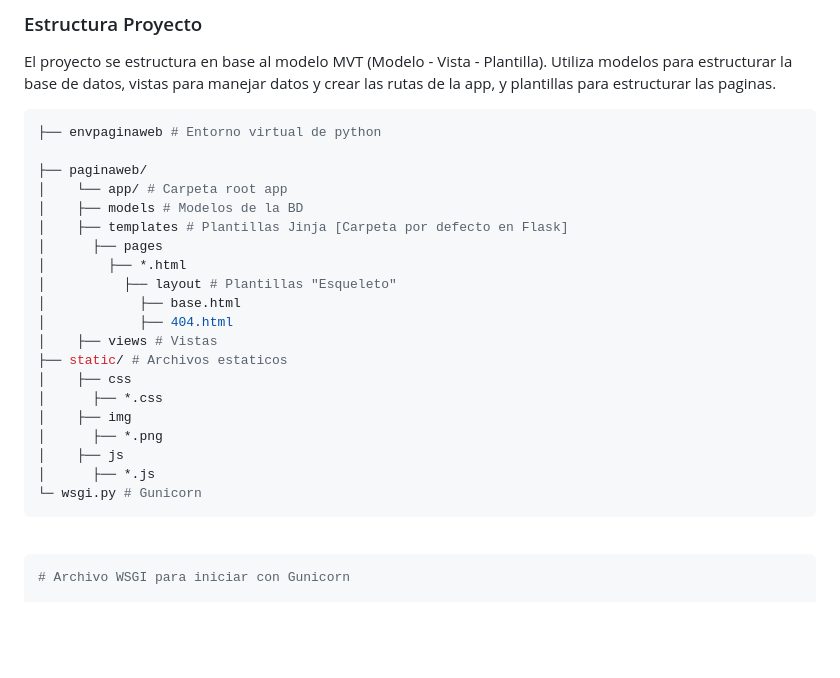
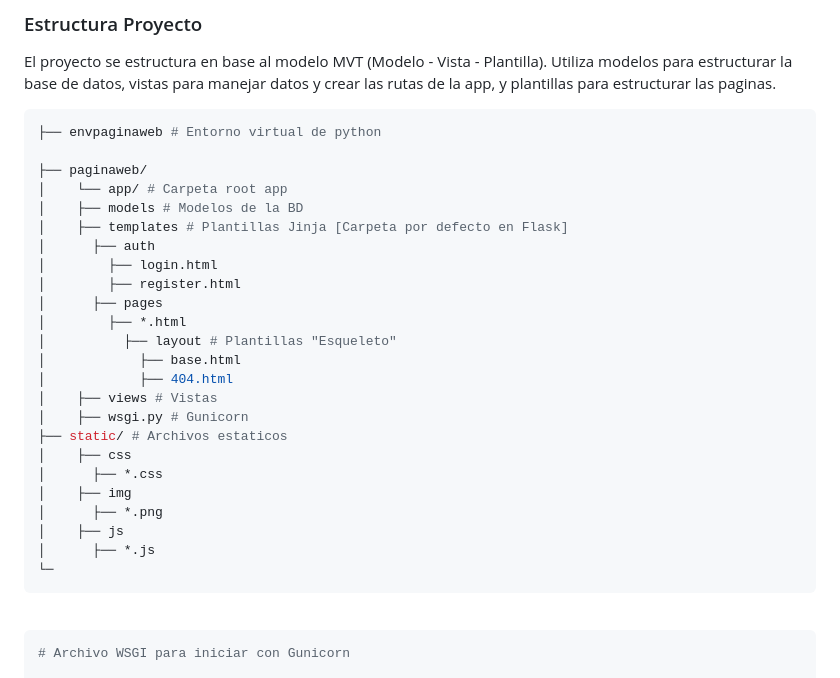
Before and after one commit to Tito-blip/Proyecto-ProgWeb, a Markdown page: README.md, the part around the change. GitHub-like rendering; blank space fills up the shorter version.

````diff
--- a/README.md
+++ b/README.md
@@ -57,12 +57,16 @@ El proyecto se estructura en base al modelo MVT (Modelo - Vista - Plantilla). Ut
 │    └── app/ # Carpeta root app
 │	 ├── models # Modelos de la BD
 │	 ├── templates # Plantillas Jinja [Carpeta por defecto en Flask]
+│	   ├── auth
+│	     ├── login.html
+│	     ├── register.html
 │	   ├── pages
 │	     ├── *.html
 │          ├── layout # Plantillas "Esqueleto"
 │            ├── base.html
 │            ├── 404.html
 │	 ├── views # Vistas
+│	 ├── wsgi.py # Gunicorn
 ├── static/ # Archivos estaticos
 │    ├── css
 │      ├── *.css
@@ -70,7 +74,7 @@ El proyecto se estructura en base al modelo MVT (Modelo - Vista - Plantilla). Ut
 │      ├── *.png
 │    ├── js
 │      ├── *.js
-└─ wsgi.py # Gunicorn
+└─
 ```
 <br>
 
````
